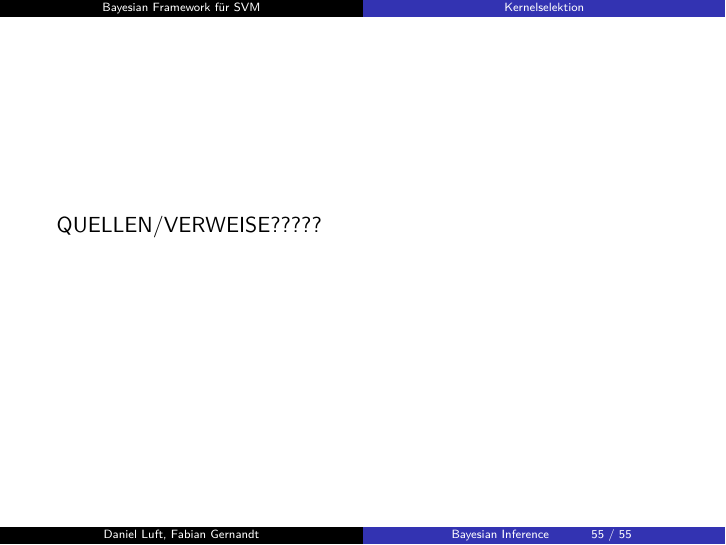
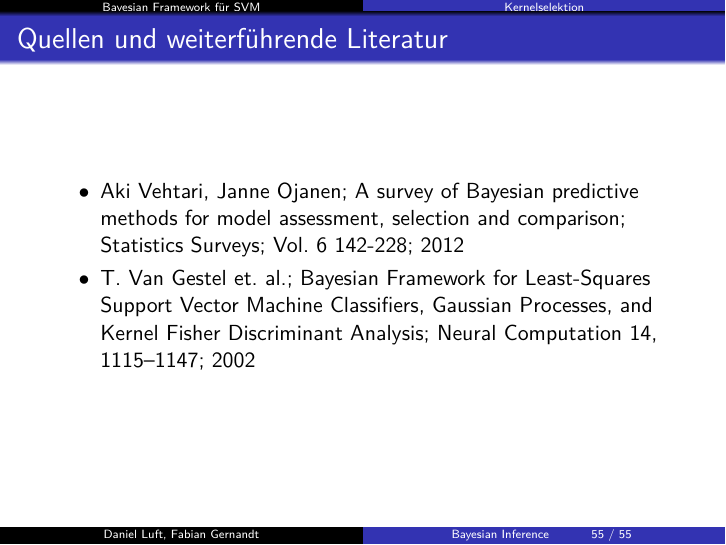
Before and after one commit to LuftDaniel/Bayesian-Inference, LaTeX slides (Vortrag.tex): page 91 of 91. Compiled offline with pdfLaTeX.

Commit message:
Add files via upload
2 Quellen sind jetzt drin. Das reicht denke ich.

```diff
--- a/Vortrag.tex
+++ b/Vortrag.tex
@@ -1006,8 +1006,13 @@ wobei $\gamma_{eff} = 1 + \sum_{j=1}^{N_{eff}}\frac{\hat{\xi}_{i_{MAP}}\lambda_j
 %hierarchical modelling evtl! (bei nets mit autoerkennung und marken mega coole anwendung!
 
 
-\begin{frame}
-QUELLEN/VERWEISE?????
+\begin{frame}{Quellen und weiterführende Literatur}
+	\begin{itemize}
+
+	\item Aki Vehtari, Janne Ojanen; A survey of Bayesian predictive 						  methods for model assessment, selection and comparison; Statistics 				  Surveys; Vol. 6 142-228; 2012
+	\item T. Van Gestel et. al.; Bayesian Framework for Least-Squares Support 				  Vector Machine Classifiers, Gaussian Processes, and Kernel Fisher
+		  Discriminant Analysis; Neural Computation 14, 1115–1147; 2002
+	\end{itemize}
 \end{frame}
 
 
```
